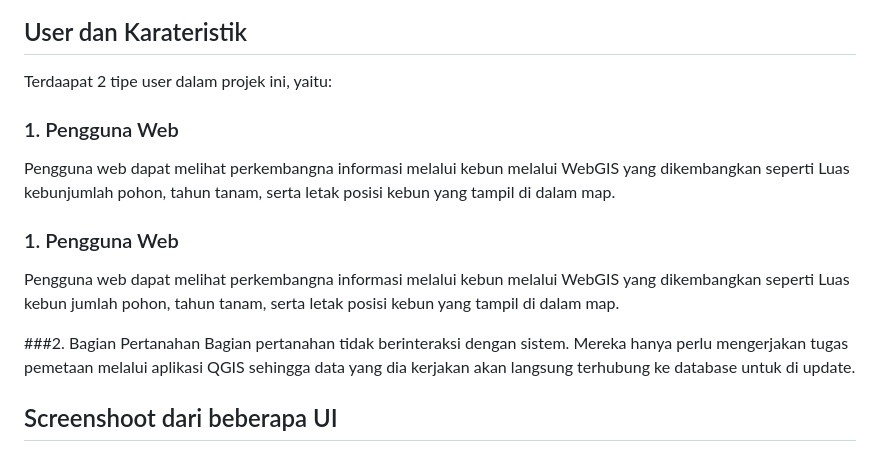
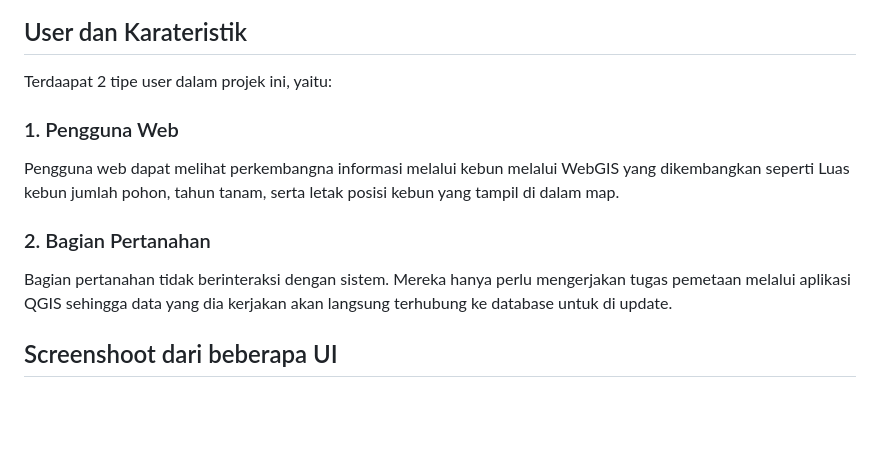
Before and after one commit to fulan1234/Webgis, a Markdown page: README.md, the part around the change. GitHub-like rendering; blank space fills up the shorter version.

```diff
--- a/README.md
+++ b/README.md
@@ -10,13 +10,11 @@ WebGIS ini dikembangkan sebagai tugas PKL ( Praktik Kerja Lapangan ) yang dilaku
 
 ## User dan Karateristik
 Terdaapat 2 tipe user dalam projek ini, yaitu:
-### 1. Pengguna Web
-Pengguna web dapat melihat perkembangna informasi melalui kebun melalui WebGIS yang dikembangkan seperti Luas kebunjumlah pohon, tahun tanam, serta letak posisi kebun yang tampil di dalam map.
 
 ### 1. Pengguna Web
 Pengguna web dapat melihat perkembangna informasi melalui kebun melalui WebGIS yang dikembangkan seperti Luas kebun jumlah pohon, tahun tanam, serta letak posisi kebun yang tampil di dalam map.
 
-###2. Bagian Pertanahan
+### 2. Bagian Pertanahan
 Bagian pertanahan tidak berinteraksi dengan sistem. Mereka hanya perlu mengerjakan tugas pemetaan melalui aplikasi QGIS sehingga data yang dia kerjakan akan langsung terhubung ke database untuk di update.
 
 ## Screenshoot dari beberapa UI
```
